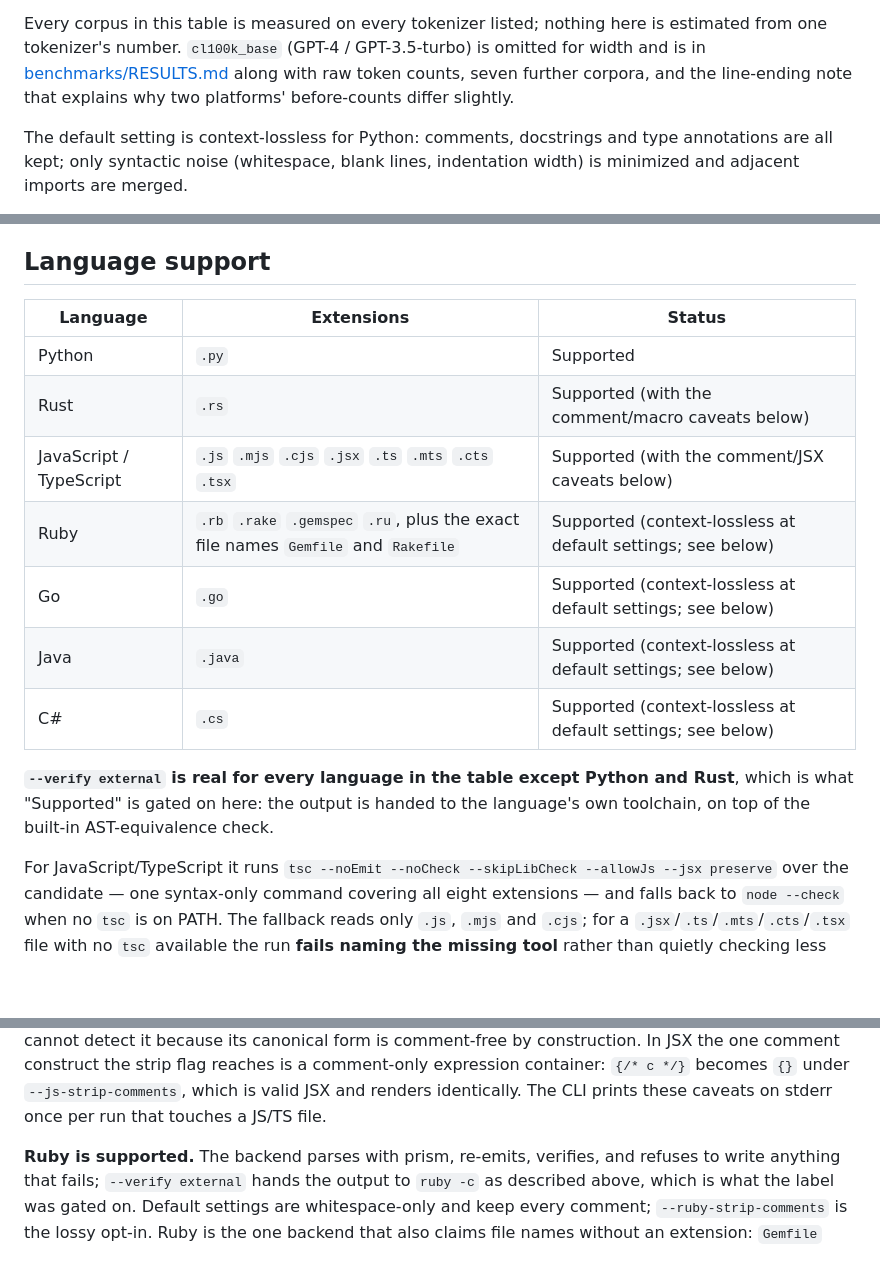
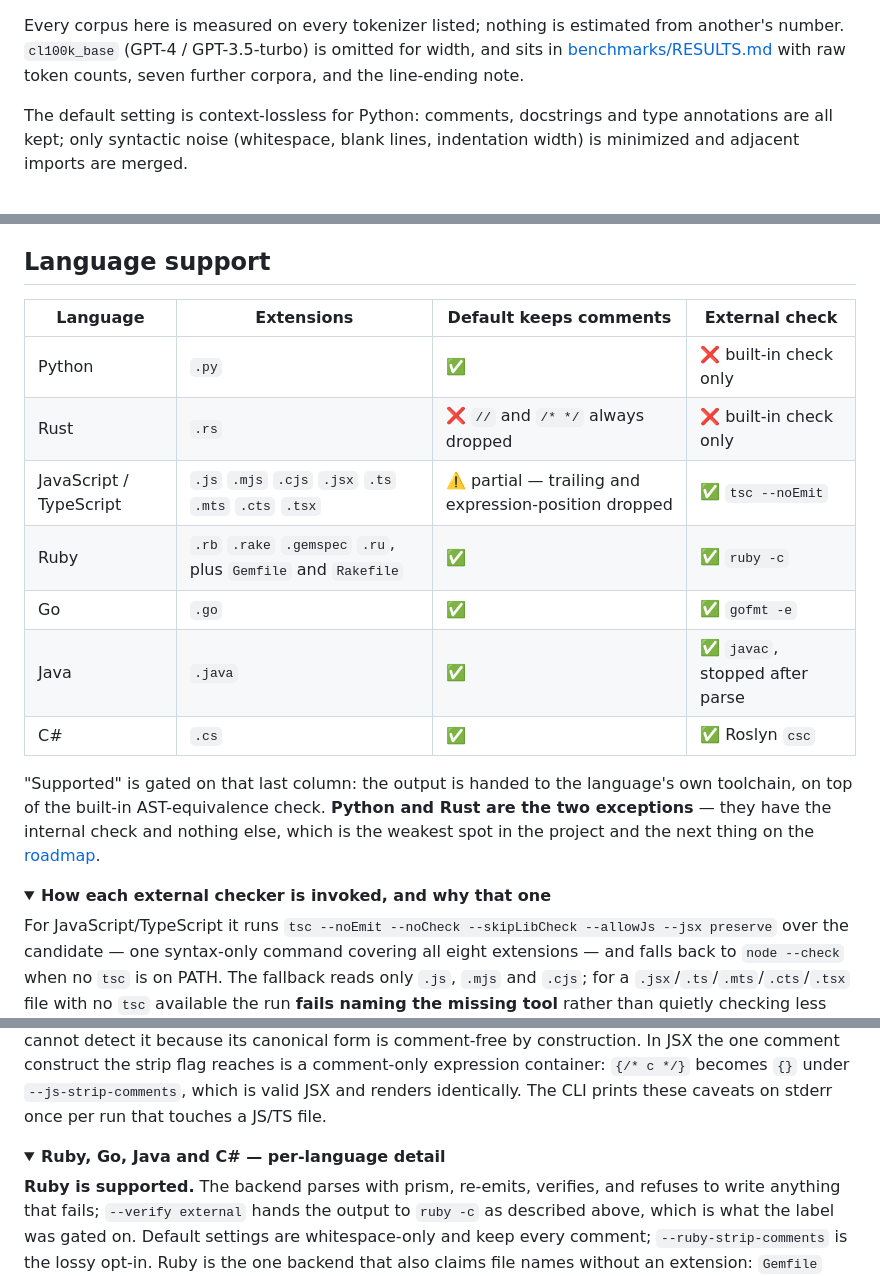
Before and after one commit to starone99/TokenPress, a Markdown page: README.md, 3 parts joined by grey strips. GitHub-like rendering; folded sections open; blank space fills up the shorter version.

```diff
--- a/README.md
+++ b/README.md
@@ -124,11 +152,11 @@ behaviour that was measured and the tokio row both changes also affect, in
 (2026-08-06)" and "Update (2026-08-06)".
 
-Every corpus in this table is measured on every tokenizer listed; nothing
-here is estimated from one tokenizer's number. `cl100k_base` (GPT-4 /
-GPT-3.5-turbo) is omitted for width and is in
-[benchmarks/RESULTS.md](benchmarks/RESULTS.md) along with raw token counts,
-seven further corpora, and the line-ending note that explains why two
-platforms' before-counts differ slightly.
+</details>
+
+Every corpus here is measured on every tokenizer listed; nothing is estimated
+from another's number. `cl100k_base` (GPT-4 / GPT-3.5-turbo) is omitted for
+width, and sits in [benchmarks/RESULTS.md](benchmarks/RESULTS.md) with raw
+token counts, seven further corpora, and the line-ending note.
 
 The default setting is context-lossless for Python: comments, docstrings and
 type annotations are all kept; only syntactic noise (whitespace, blank lines,
@@ -155,19 +183,24 @@ not a character minifier.
 
 ## Language support
 
-| Language | Extensions | Status |
-|---|---|---|
-| Python | `.py` | Supported |
-| Rust | `.rs` | Supported (with the comment/macro caveats below) |
-| JavaScript / TypeScript | `.js` `.mjs` `.cjs` `.jsx` `.ts` `.mts` `.cts` `.tsx` | Supported (with the comment/JSX caveats below) |
-| Ruby | `.rb` `.rake` `.gemspec` `.ru`, plus the exact file names `Gemfile` and `Rakefile` | Supported (context-lossless at default settings; see below) |
-| Go | `.go` | Supported (context-lossless at default settings; see below) |
-| Java | `.java` | Supported (context-lossless at default settings; see below) |
-| C# | `.cs` | Supported (context-lossless at default settings; see below) |
+| Language | Extensions | Default keeps comments | External check |
+|---|---|---|---|
+| Python | `.py` | ✅ | ❌ built-in check only |
+| Rust | `.rs` | ❌ `//` and `/* */` always dropped | ❌ built-in check only |
+| JavaScript / TypeScript | `.js` `.mjs` `.cjs` `.jsx` `.ts` `.mts` `.cts` `.tsx` | ⚠️ partial — trailing and expression-position dropped | ✅ `tsc --noEmit` |
+| Ruby | `.rb` `.rake` `.gemspec` `.ru`, plus `Gemfile` and `Rakefile` | ✅ | ✅ `ruby -c` |
+| Go | `.go` | ✅ | ✅ `gofmt -e` |
+| Java | `.java` | ✅ | ✅ `javac`, stopped after parse |
+| C# | `.cs` | ✅ | ✅ Roslyn `csc` |
 
-**`--verify external` is real for every language in the table except Python and
-Rust**, which is what "Supported" is gated on here: the output is handed to the
+"Supported" is gated on that last column: the output is handed to the
 language's own toolchain, on top of the built-in AST-equivalence check.
+**Python and Rust are the two exceptions** — they have the internal check and
+nothing else, which is the weakest spot in the project and the next thing on
+the [roadmap](ROADMAP.md).
+
+<details>
+<summary><b>How each external checker is invoked, and why that one</b></summary>
 
 For JavaScript/TypeScript it runs
 `tsc --noEmit --noCheck --skipLibCheck --allowJs --jsx preserve` over the
@@ -276,6 +311,9 @@ construct the strip flag reaches is a comment-only expression container:
 `{/* c */}` becomes `{}` under `--js-strip-comments`, which is valid JSX and
 renders identically. The CLI prints these caveats on stderr once per run that
 touches a JS/TS file.
+
+<details>
+<summary><b>Ruby, Go, Java and C# — per-language detail</b></summary>
 
 **Ruby is supported.** The backend parses with prism, re-emits, verifies, and
 refuses to write anything that fails; `--verify external` hands the output to
```
Also changed, not shown: other parts of README.md (+77 -45 lines).
